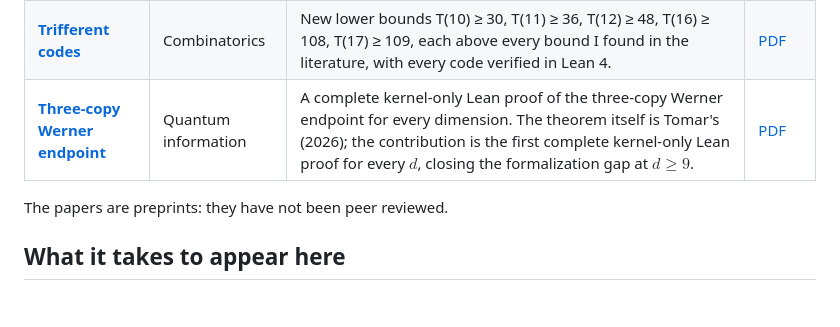
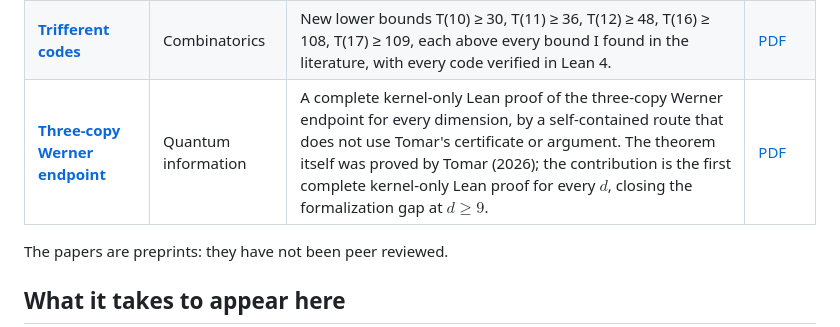
Before and after one commit to tduic/research-results, a Markdown page: README.md, the part around the change. Drawn GitHub-style; blank space fills up the shorter version.

Commit message:
README: state the Werner proof is self-contained in the results table

```diff
--- a/README.md
+++ b/README.md
@@ -6,7 +6,7 @@ Finished results from my research, published once they have cleared the full ver
 |---|---|---|---|
 | [**DQI finite-size correction**](dqi-finite-size/) | Quantum advantage | Google's verifiable DQI instance overstates its classical gap 14–18.5× per quantum run across its whole resource table (16.8× at the headline instance). A finite-size law built on the Airy edge asymptotic predicts DQI's shortfall within 4.3%; an n = 96 instance (~9.1M Toffoli per run, 2,510 logical qubits) restores the claimed margin. | [PDF](dqi-finite-size/paper/main.pdf) |
 | [**Trifferent codes**](trifferent-codes/) | Combinatorics | New lower bounds T(10) ≥ 30, T(11) ≥ 36, T(12) ≥ 48, T(16) ≥ 108, T(17) ≥ 109, each above every bound I found in the literature, with every code verified in Lean 4. | [PDF](trifferent-codes/paper/main.pdf) |
-| [**Three-copy Werner endpoint**](werner-three-copy-endpoint/) | Quantum information | A complete kernel-only Lean proof of the three-copy Werner endpoint for every dimension. The theorem itself is Tomar's (2026); the contribution is the first complete kernel-only Lean proof for every $d$, closing the formalization gap at $d \ge 9$. | [PDF](werner-three-copy-endpoint/paper/main.pdf) |
+| [**Three-copy Werner endpoint**](werner-three-copy-endpoint/) | Quantum information | A complete kernel-only Lean proof of the three-copy Werner endpoint for every dimension, by a self-contained route that does not use Tomar's certificate or argument. The theorem itself was proved by Tomar (2026); the contribution is the first complete kernel-only Lean proof for every $d$, closing the formalization gap at $d \ge 9$. | [PDF](werner-three-copy-endpoint/paper/main.pdf) |
 
 The papers are preprints: they have not been peer reviewed.
 
```
